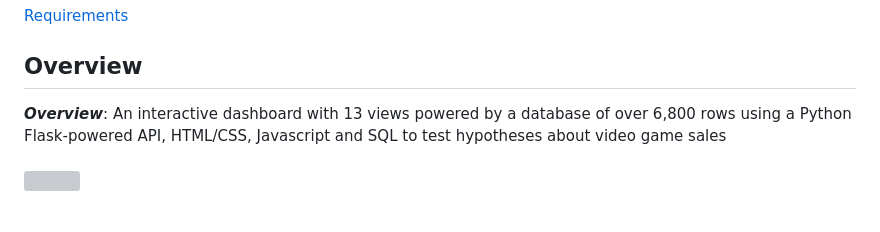
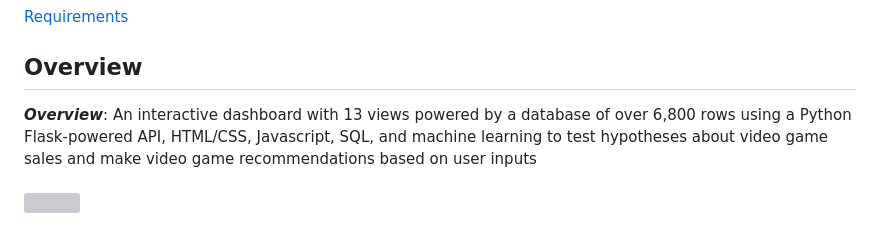
Before and after one commit to mshawn12/video-game-sales-analysis, a Markdown page: README.md, the part around the change printed below. GitHub-like rendering; grey boxes are pictures that could not be loaded.

```diff
--- a/README.md
+++ b/README.md
@@ -18,7 +18,7 @@
 <a href='#requirements'>Requirements</a><br/>
 
 ## Overview
-<strong><i>Overview</i></strong>: An interactive dashboard with 13 views powered by a database of over 6,800 rows using a Python Flask-powered API, HTML/CSS, Javascript and SQL to test hypotheses about video game sales
+<strong><i>Overview</i></strong>: An interactive dashboard with 13 views powered by a database of over 6,800 rows using a Python Flask-powered API, HTML/CSS, Javascript, SQL, and machine learning to test hypotheses about video game sales and make video game recommendations based on user inputs
 <br/><br/>
 <img src="https://github.com/mshawn12/video-game-sales-analysis/blob/main/images/video_game_header.png?raw=true">
 <br/><br/>
```
Also changed, not shown: other parts of README.md (+5 -3 lines).
